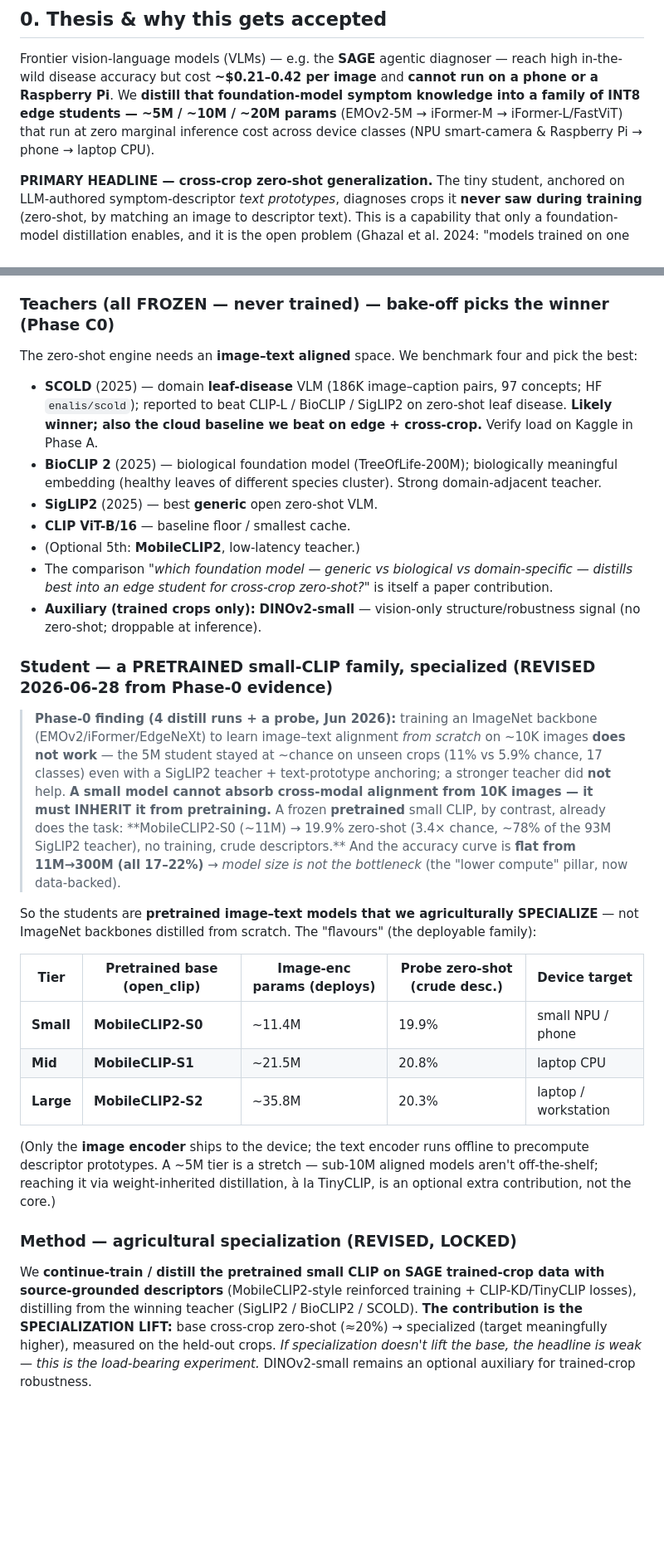
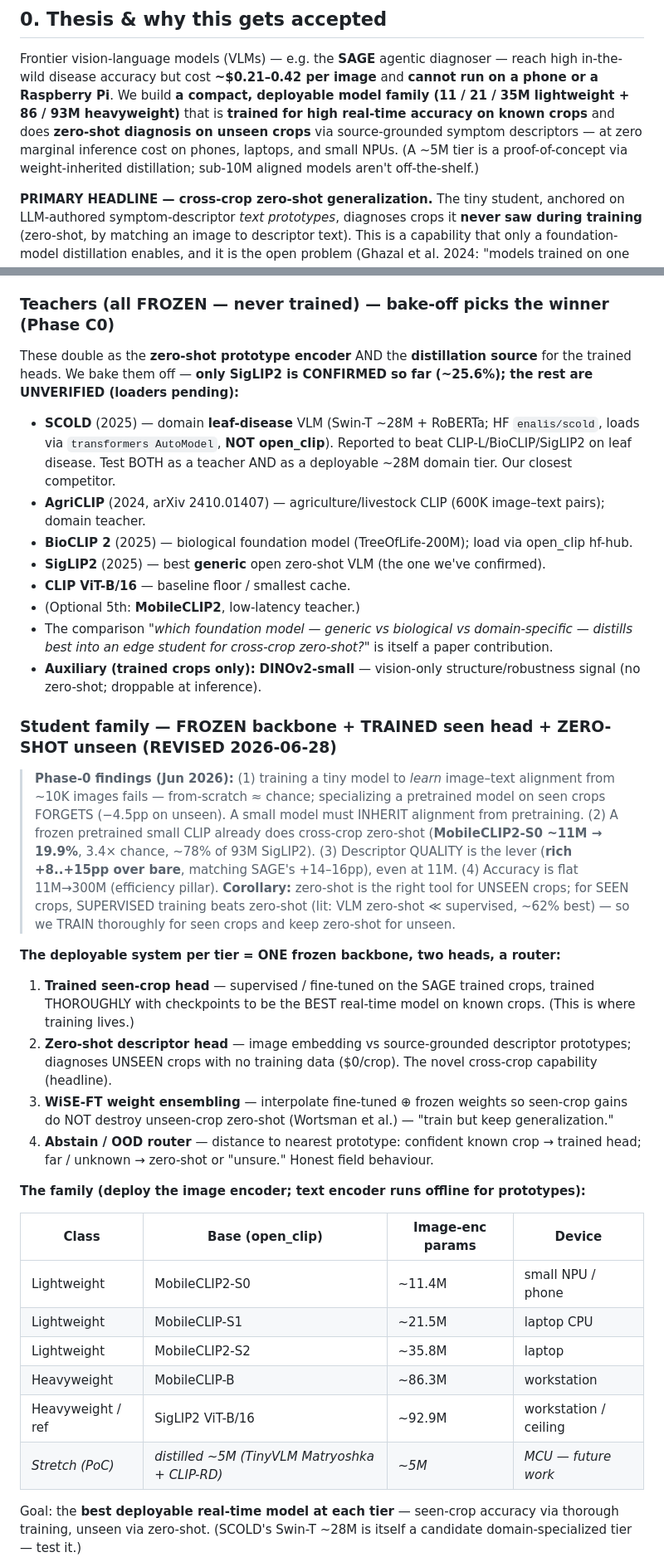
Before and after one commit to Abhiram970/plant-disease-edge, a Markdown page: PROJECT_GUIDE.md, 2 parts joined by grey strips. Shown at 83% size. Rendered like a GitHub page; blank space fills up the shorter version.

Commit message:
Architecture: hybrid trained-seen + zero-shot-unseen + WiSE-FT + abstain
User-confirmed direction: zero-shot for UNSEEN crops, but TRAIN thoroughly for
SEEN crops to ship the best real-time model per tier. Rewrite PROJECT_GUIDE s0 +
s4:
- per-tier deployable system = ONE frozen backbone + (a) trained seen-crop head
  (checkpointed, best real-time accuracy on known crops) + (b) zero-shot
  descriptor head for unseen crops + (c) WiSE-FT ensembling to keep unseen
  generalization while training + (d) abstain/OOD router.
- family: 11/21/35M lightweight + 86/93M heavyweight; 5M = PoC via weight-
  inherited distillation (TinyVLM Matryoshka + CLIP-RD).
- teachers: SCOLD needs transformers AutoModel (Swin-T+RoBERTa, ~28M -- also a
  candidate deployable tier), AgriCLIP added; only SigLIP2 CONFIRMED, rest
  unverified. Encoders double as zero-shot prototype source + distill source.

```diff
--- a/PROJECT_GUIDE.md
+++ b/PROJECT_GUIDE.md
@@ -31,9 +31,11 @@ foundation model.**
 
 Frontier vision-language models (VLMs) — e.g. the **SAGE** agentic diagnoser — reach high in-the-wild
 disease accuracy but cost **~$0.21–0.42 per image** and **cannot run on a phone or a Raspberry Pi**.
-We **distill that foundation-model symptom knowledge into a family of INT8 edge students — ~5M / ~10M / ~20M
-params** (EMOv2-5M → iFormer-M → iFormer-L/FastViT) that run at zero marginal inference cost across device
-classes (NPU smart-camera & Raspberry Pi → phone → laptop CPU).
+We build **a compact, deployable model family (11 / 21 / 35M lightweight + 86 / 93M heavyweight)** that is
+**trained for high real-time accuracy on known crops** and does **zero-shot diagnosis on unseen crops** via
+source-grounded symptom descriptors — at zero marginal inference cost on phones, laptops, and small NPUs.
+(A ~5M tier is a proof-of-concept via weight-inherited distillation; sub-10M aligned models aren't
+off-the-shelf.)
 
 **PRIMARY HEADLINE — cross-crop zero-shot generalization.** The tiny student, anchored on
 LLM-authored symptom-descriptor *text prototypes*, diagnoses crops it **never saw during training**
@@ -186,13 +188,14 @@ rests on the CLIP-family alignment, and **DINOv2 is an auxiliary teacher for tra
 only.** State this explicitly in the paper — it pre-empts the obvious reviewer question.
 
 ### Teachers (all FROZEN — never trained) — bake-off picks the winner (Phase C0)
-The zero-shot engine needs an **image–text aligned** space. We benchmark four and pick the best:
-- **SCOLD** (2025) — domain **leaf-disease** VLM (186K image–caption pairs, 97 concepts; HF `enalis/scold`);
-  reported to beat CLIP-L / BioCLIP / SigLIP2 on zero-shot leaf disease. **Likely winner; also the cloud
-  baseline we beat on edge + cross-crop.** Verify load on Kaggle in Phase A.
-- **BioCLIP 2** (2025) — biological foundation model (TreeOfLife-200M); biologically meaningful embedding
-  (healthy leaves of different species cluster). Strong domain-adjacent teacher.
-- **SigLIP2** (2025) — best **generic** open zero-shot VLM.
+These double as the **zero-shot prototype encoder** AND the **distillation source** for the trained heads.
+We bake them off — **only SigLIP2 is CONFIRMED so far (~25.6%); the rest are UNVERIFIED (loaders pending):**
+- **SCOLD** (2025) — domain **leaf-disease** VLM (Swin-T ~28M + RoBERTa; HF `enalis/scold`, loads via
+  `transformers AutoModel`, **NOT open_clip**). Reported to beat CLIP-L/BioCLIP/SigLIP2 on leaf disease.
+  Test BOTH as a teacher AND as a deployable ~28M domain tier. Our closest competitor.
+- **AgriCLIP** (2024, arXiv 2410.01407) — agriculture/livestock CLIP (600K image–text pairs); domain teacher.
+- **BioCLIP 2** (2025) — biological foundation model (TreeOfLife-200M); load via open_clip hf-hub.
+- **SigLIP2** (2025) — best **generic** open zero-shot VLM (the one we've confirmed).
 - **CLIP ViT-B/16** — baseline floor / smallest cache.
 - (Optional 5th: **MobileCLIP2**, low-latency teacher.)
 - The comparison *"which foundation model — generic vs biological vs domain-specific — distills best into
@@ -200,36 +203,38 @@ The zero-shot engine needs an **image–text aligned** space. We benchmark four
 - **Auxiliary (trained crops only):** **DINOv2-small** — vision-only structure/robustness signal (no
   zero-shot; droppable at inference).
 
-### Student — a PRETRAINED small-CLIP family, specialized (REVISED 2026-06-28 from Phase-0 evidence)
+### Student family — FROZEN backbone + TRAINED seen head + ZERO-SHOT unseen (REVISED 2026-06-28)
 
-> **Phase-0 finding (4 distill runs + a probe, Jun 2026):** training an ImageNet backbone
-> (EMOv2/iFormer/EdgeNeXt) to learn image–text alignment *from scratch* on ~10K images **does not
-> work** — the 5M student stayed at ~chance on unseen crops (11% vs 5.9% chance, 17 classes) even with a
-> SigLIP2 teacher + text-prototype anchoring; a stronger teacher did **not** help. **A small model cannot
-> absorb cross-modal alignment from 10K images — it must INHERIT it from pretraining.** A frozen
-> **pretrained** small CLIP, by contrast, already does the task: **MobileCLIP2-S0 (~11M) → 19.9% zero-shot
-> (3.4× chance, ~78% of the 93M SigLIP2 teacher), no training, crude descriptors.** And the accuracy curve
-> is **flat from 11M→300M (all 17–22%)** → *model size is not the bottleneck* (the "lower compute" pillar,
-> now data-backed).
+> **Phase-0 findings (Jun 2026):** (1) training a tiny model to *learn* image–text alignment from ~10K
+> images fails — from-scratch ≈ chance; specializing a pretrained model on seen crops FORGETS (−4.5pp on
+> unseen). A small model must INHERIT alignment from pretraining. (2) A frozen pretrained small CLIP
+> already does cross-crop zero-shot (**MobileCLIP2-S0 ~11M → 19.9%**, 3.4× chance, ~78% of 93M SigLIP2).
+> (3) Descriptor QUALITY is the lever (**rich +8..+15pp over bare**, matching SAGE's +14–16pp), even at
+> 11M. (4) Accuracy is flat 11M→300M (efficiency pillar). **Corollary:** zero-shot is the right tool for
+> UNSEEN crops; for SEEN crops, SUPERVISED training beats zero-shot (lit: VLM zero-shot ≪ supervised,
+> ~62% best) — so we TRAIN thoroughly for seen crops and keep zero-shot for unseen.
 
-So the students are **pretrained image–text models that we agriculturally SPECIALIZE** — not ImageNet
-backbones distilled from scratch. The "flavours" (the deployable family):
+**The deployable system per tier = ONE frozen backbone, two heads, a router:**
+1. **Trained seen-crop head** — supervised / fine-tuned on the SAGE trained crops, trained THOROUGHLY
+   with checkpoints to be the BEST real-time model on known crops. (This is where training lives.)
+2. **Zero-shot descriptor head** — image embedding vs source-grounded descriptor prototypes; diagnoses
+   UNSEEN crops with no training data ($0/crop). The novel cross-crop capability (headline).
+3. **WiSE-FT weight ensembling** — interpolate fine-tuned ⊕ frozen weights so seen-crop gains do NOT
+   destroy unseen-crop zero-shot (Wortsman et al.) — "train but keep generalization."
+4. **Abstain / OOD router** — distance to nearest prototype: confident known crop → trained head; far /
+   unknown → zero-shot or "unsure." Honest field behaviour.
 
-| Tier | Pretrained base (open_clip) | Image-enc params (deploys) | Probe zero-shot (crude desc.) | Device target |
-|---|---|---|---|---|
-| **Small** | **MobileCLIP2-S0** | ~11.4M | 19.9% | small NPU / phone |
-| **Mid**   | **MobileCLIP-S1** | ~21.5M | 20.8% | laptop CPU |
-| **Large** | **MobileCLIP2-S2** | ~35.8M | 20.3% | laptop / workstation |
+**The family (deploy the image encoder; text encoder runs offline for prototypes):**
 
-(Only the **image encoder** ships to the device; the text encoder runs offline to precompute descriptor
-prototypes. A ~5M tier is a stretch — sub-10M aligned models aren't off-the-shelf; reaching it via
-weight-inherited distillation, à la TinyCLIP, is an optional extra contribution, not the core.)
+| Class | Base (open_clip) | Image-enc params | Device |
+|---|---|---|---|
+| Lightweight | MobileCLIP2-S0 | ~11.4M | small NPU / phone |
+| Lightweight | MobileCLIP-S1 | ~21.5M | laptop CPU |
+| Lightweight | MobileCLIP2-S2 | ~35.8M | laptop |
+| Heavyweight | MobileCLIP-B | ~86.3M | workstation |
+| Heavyweight / ref | SigLIP2 ViT-B/16 | ~92.9M | workstation / ceiling |
+| *Stretch (PoC)* | *distilled ~5M (TinyVLM Matryoshka + CLIP-RD)* | *~5M* | *MCU — future work* |
 
-### Method — agricultural specialization (REVISED, LOCKED)
-We **continue-train / distill the pretrained small CLIP on SAGE trained-crop data with source-grounded
-descriptors** (MobileCLIP2-style reinforced training + CLIP-KD/TinyCLIP losses), distilling from the
-winning teacher (SigLIP2 / BioCLIP2 / SCOLD). **The contribution is the SPECIALIZATION LIFT:** base
-cross-crop zero-shot (≈20%) → specialized (target meaningfully higher), measured on the held-out crops.
-*If specialization doesn't lift the base, the headline is weak — this is the load-bearing experiment.*
-DINOv2-small remains an optional auxiliary for trained-crop robustness.
+Goal: the **best deployable real-time model at each tier** — seen-crop accuracy via thorough training,
+unseen via zero-shot. (SCOLD's Swin-T ~28M is itself a candidate domain-specialized tier — test it.)
 
```
Also changed, not shown: other parts of PROJECT_GUIDE.md (+14 -4 lines).
